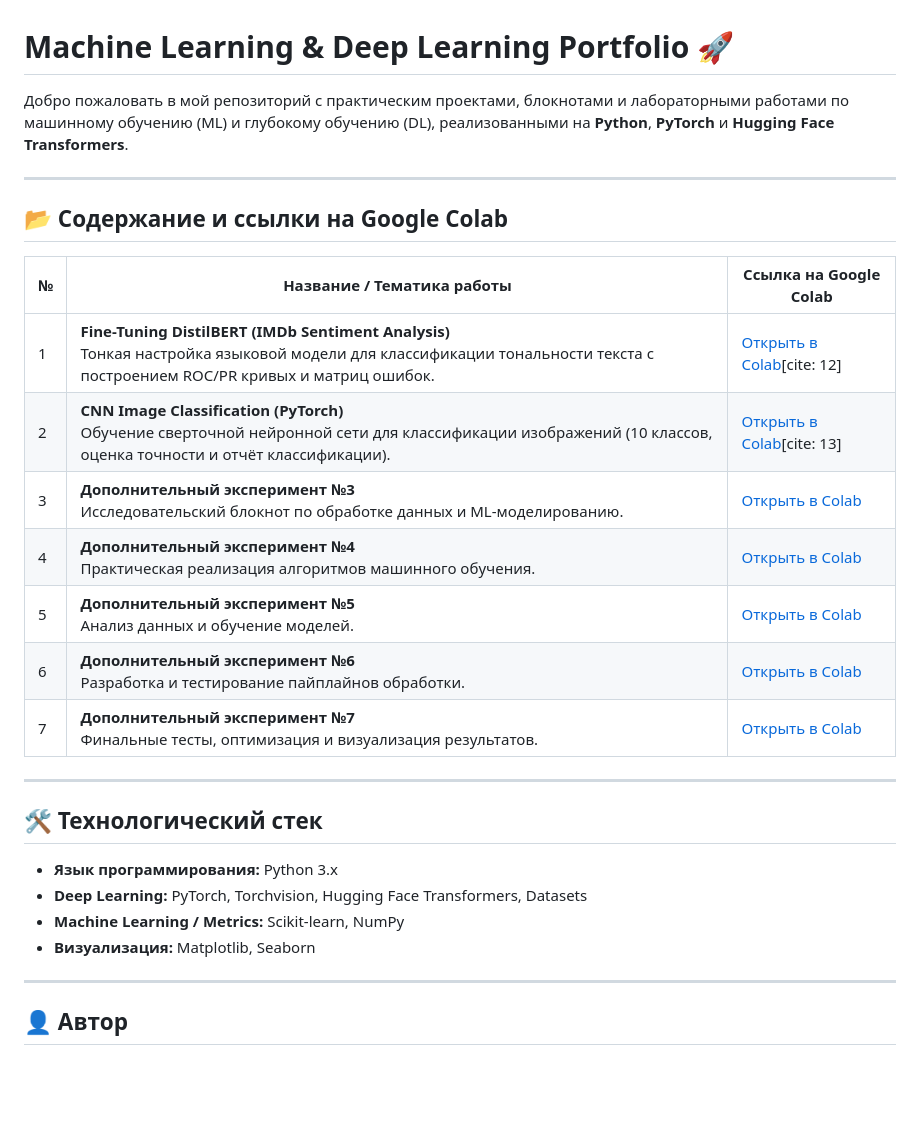
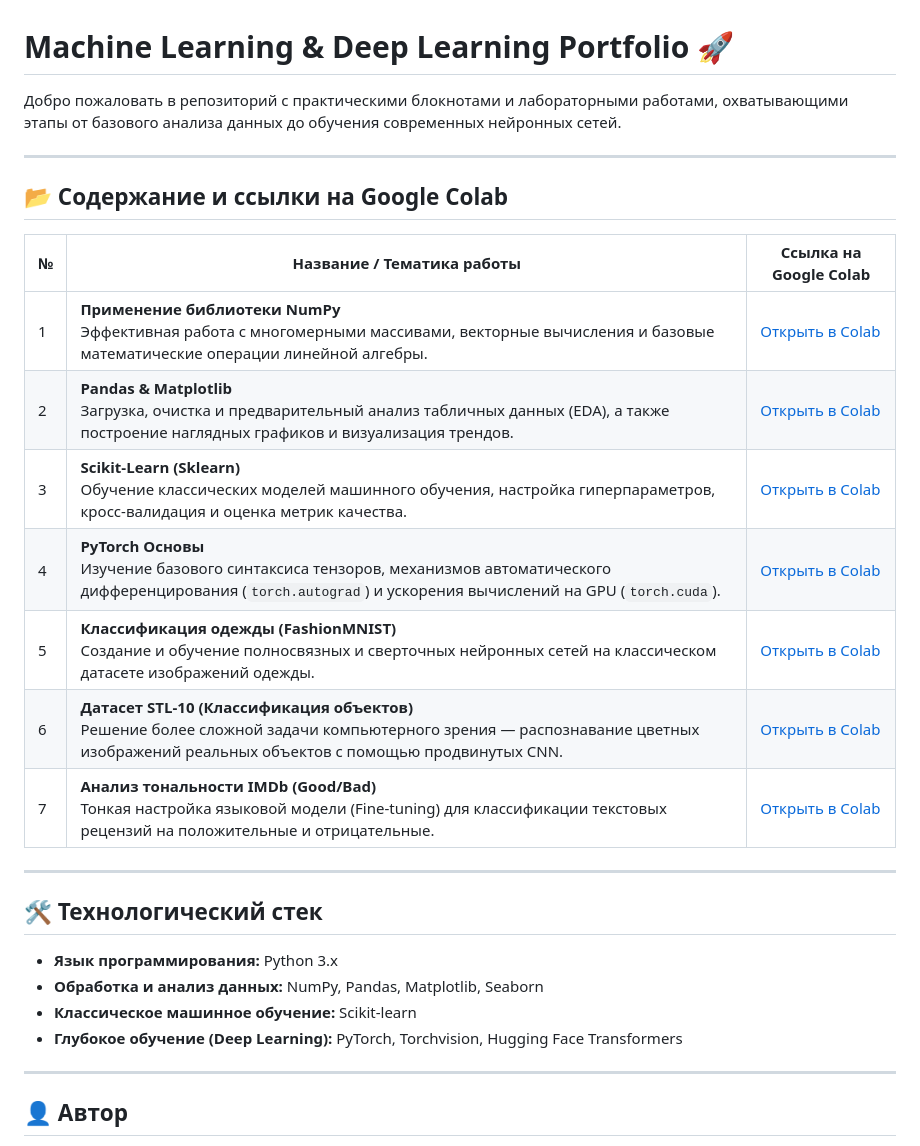
Before and after one commit to NovDanya/projects, a Markdown page: backend/Python_Data_Analysis_ML/README.md, the part around the change. GitHub-like rendering; blank space fills up the shorter version.

Commit message:
Revise README content and project links
Updated the README to reflect new project topics and links.

```diff
--- a/backend/Python_Data_Analysis_ML/README.md
+++ b/backend/Python_Data_Analysis_ML/README.md
@@ -1,6 +1,6 @@
 # Machine Learning & Deep Learning Portfolio 🚀
 
-Добро пожаловать в мой репозиторий с практическим проектами, блокнотами и лабораторными работами по машинному обучению (ML) и глубокому обучению (DL), реализованными на **Python**, **PyTorch** и **Hugging Face Transformers**.
+Добро пожаловать в репозиторий с практическими блокнотами и лабораторными работами, охватывающими этапы от базового анализа данных до обучения современных нейронных сетей.
 
 ---
 
@@ -8,22 +8,22 @@
 
 | № | Название / Тематика работы | Ссылка на Google Colab |
 |---|---|---|
-| 1 | **Fine-Tuning DistilBERT (IMDb Sentiment Analysis)**<br>Тонкая настройка языковой модели для классификации тональности текста с построением ROC/PR кривых и матриц ошибок. | [Открыть в Colab](https://colab.research.google.com/drive/1FIR99dnSC81YYnPcoqkel7UBb-Ifgagz?usp=sharing)[cite: 12] |
-| 2 | **CNN Image Classification (PyTorch)**<br>Обучение сверточной нейронной сети для классификации изображений (10 классов, оценка точности и отчёт классификации). | [Открыть в Colab](https://colab.research.google.com/drive/1QgLKimzAYCGiOC_9dcRbtLmb2PsC48bP?usp=sharing)[cite: 13] |
-| 3 | **Дополнительный эксперимент №3**<br>Исследовательский блокнот по обработке данных и ML-моделированию. | [Открыть в Colab](https://colab.research.google.com/drive/1eYJIxOf-U5uGbf59oi0FQiFQyq-r2n7w?usp=sharing) |
-| 4 | **Дополнительный эксперимент №4**<br>Практическая реализация алгоритмов машинного обучения. | [Открыть в Colab](https://colab.research.google.com/drive/1NYi6NyIvScOQrLde9RGDTt5MZpx0rlfR?usp=sharing) |
-| 5 | **Дополнительный эксперимент №5**<br>Анализ данных и обучение моделей. | [Открыть в Colab](https://colab.research.google.com/drive/1aIFUNJXDphIijhcUB-Dlv8ZHfXUHvIzW?usp=sharing) |
-| 6 | **Дополнительный эксперимент №6**<br>Разработка и тестирование пайплайнов обработки. | [Открыть в Colab](https://colab.research.google.com/drive/1_CTH-eAwO5A95oNS8DQCyCT1oF5ftrBA?usp=sharing) |
-| 7 | **Дополнительный эксперимент №7**<br>Финальные тесты, оптимизация и визуализация результатов. | [Открыть в Colab](https://colab.research.google.com/drive/1YdOhyu03-oxN3oSTUz9re0SVBHlkXf_w?usp=sharing) |
+| 1 | **Применение библиотеки NumPy**<br>Эффективная работа с многомерными массивами, векторные вычисления и базовые математические операции линейной алгебры. | [Открыть в Colab](https://colab.research.google.com/drive/1FIR99dnSC81YYnPcoqkel7UBb-Ifgagz?usp=sharing) |
+| 2 | **Pandas & Matplotlib**<br>Загрузка, очистка и предварительный анализ табличных данных (EDA), а также построение наглядных графиков и визуализация трендов. | [Открыть в Colab](https://colab.research.google.com/drive/1QgLKimzAYCGiOC_9dcRbtLmb2PsC48bP?usp=sharing) |
+| 3 | **Scikit-Learn (Sklearn)**<br>Обучение классических моделей машинного обучения, настройка гиперпараметров, кросс-валидация и оценка метрик качества. | [Открыть в Colab](https://colab.research.google.com/drive/1eYJIxOf-U5uGbf59oi0FQiFQyq-r2n7w?usp=sharing) |
+| 4 | **PyTorch Основы**<br>Изучение базового синтаксиса тензоров, механизмов автоматического дифференцирования (`torch.autograd`) и ускорения вычислений на GPU (`torch.cuda`). | [Открыть в Colab](https://colab.research.google.com/drive/1NYi6NyIvScOQrLde9RGDTt5MZpx0rlfR?usp=sharing) |
+| 5 | **Классификация одежды (FashionMNIST)**<br>Создание и обучение полносвязных и сверточных нейронных сетей на классическом датасете изображений одежды. | [Открыть в Colab](https://colab.research.google.com/drive/1aIFUNJXDphIijhcUB-Dlv8ZHfXUHvIzW?usp=sharing) |
+| 6 | **Датасет STL-10 (Классификация объектов)**<br>Решение более сложной задачи компьютерного зрения — распознавание цветных изображений реальных объектов с помощью продвинутых CNN. | [Открыть в Colab](https://colab.research.google.com/drive/1_CTH-eAwO5A95oNS8DQCyCT1oF5ftrBA?usp=sharing) |
+| 7 | **Анализ тональности IMDb (Good/Bad)**<br>Тонкая настройка языковой модели (Fine-tuning) для классификации текстовых рецензий на положительные и отрицательные. | [Открыть в Colab](https://colab.research.google.com/drive/1YdOhyu03-oxN3oSTUz9re0SVBHlkXf_w?usp=sharing) |
 
 ---
 
 ## 🛠 Технологический стек
 
 * **Язык программирования:** Python 3.x
-* **Deep Learning:** PyTorch, Torchvision, Hugging Face Transformers, Datasets
-* **Machine Learning / Metrics:** Scikit-learn, NumPy
-* **Визуализация:** Matplotlib, Seaborn
+* **Обработка и анализ данных:** NumPy, Pandas, Matplotlib, Seaborn
+* **Классическое машинное обучение:** Scikit-learn
+* **Глубокое обучение (Deep Learning):** PyTorch, Torchvision, Hugging Face Transformers
 
 ---
 
```
